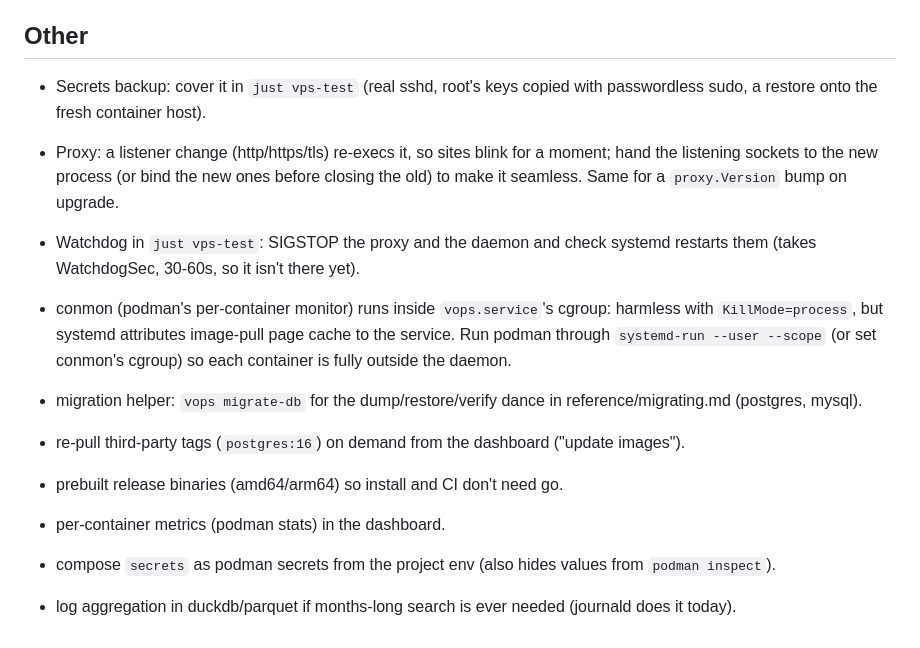
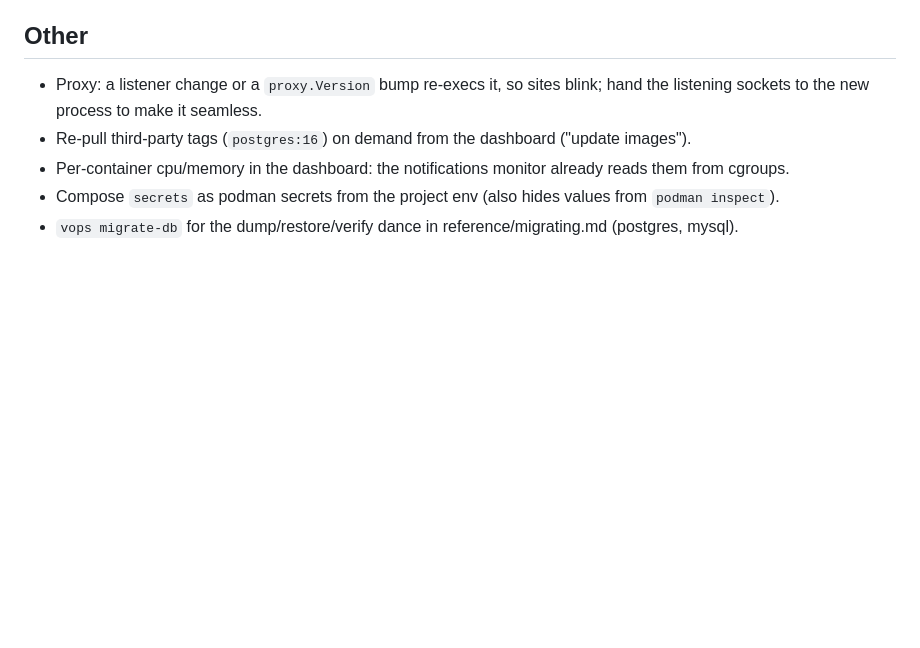
Before and after one commit to sh-lucas/vops, a Markdown page: TODO.md, the part around one of its changes. Rendered like a GitHub page; blank space fills up the shorter version.

```diff
--- a/TODO.md
+++ b/TODO.md
@@ -48,14 +42,8 @@ Done: btrfs subvolumes, pre-deploy snapshots, `vops rollback` (images by pinning
 
 ## Other
 
-- Secrets backup: cover it in `just vps-test` (real sshd, root's keys copied with passwordless sudo, a restore onto the fresh container host).
-
-- Proxy: a listener change (http/https/tls) re-execs it, so sites blink for a moment; hand the listening sockets to the new process (or bind the new ones before closing the old) to make it seamless. Same for a `proxy.Version` bump on upgrade.
-- Watchdog in `just vps-test`: SIGSTOP the proxy and the daemon and check systemd restarts them (takes WatchdogSec, 30-60s, so it isn't there yet).
-- conmon (podman's per-container monitor) runs inside `vops.service`'s cgroup: harmless with `KillMode=process`, but systemd attributes image-pull page cache to the service. Run podman through `systemd-run --user --scope` (or set conmon's cgroup) so each container is fully outside the daemon.
-- migration helper: `vops migrate-db` for the dump/restore/verify dance in reference/migrating.md (postgres, mysql).
-- re-pull third-party tags (`postgres:16`) on demand from the dashboard ("update images").
-- prebuilt release binaries (amd64/arm64) so install and CI don't need go.
-- per-container metrics (podman stats) in the dashboard.
-- compose `secrets` as podman secrets from the project env (also hides values from `podman inspect`).
-- log aggregation in duckdb/parquet if months-long search is ever needed (journald does it today).
+- Proxy: a listener change or a `proxy.Version` bump re-execs it, so sites blink; hand the listening sockets to the new process to make it seamless.
+- Re-pull third-party tags (`postgres:16`) on demand from the dashboard ("update images").
+- Per-container cpu/memory in the dashboard: the notifications monitor already reads them from cgroups.
+- Compose `secrets` as podman secrets from the project env (also hides values from `podman inspect`).
+- `vops migrate-db` for the dump/restore/verify dance in reference/migrating.md (postgres, mysql).
```
Also changed, not shown: other parts of TODO.md (+27 -33 lines).
